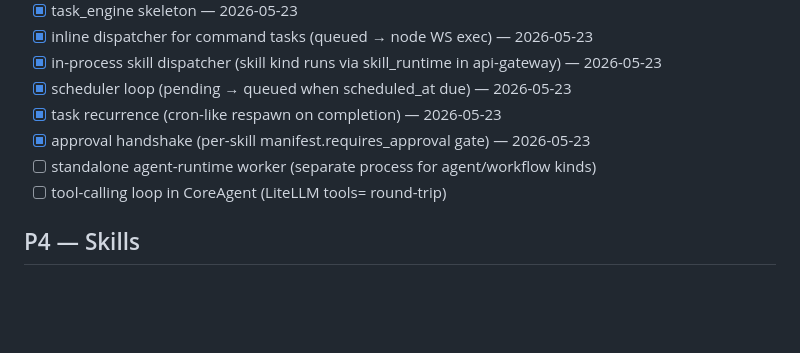
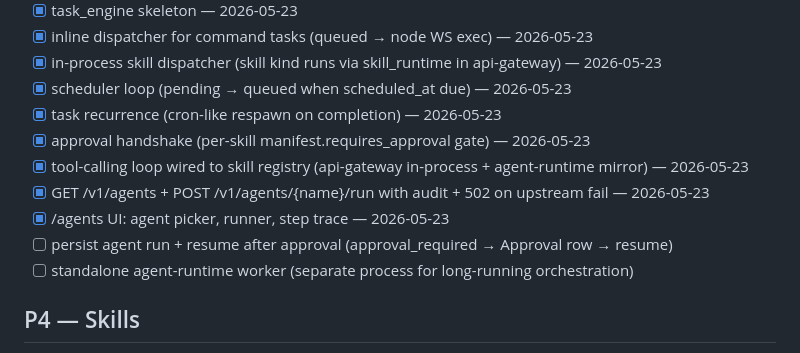
Before and after one commit to shashankshekhar2909/buildOS_Agent, a Markdown page: CHECKLIST.md, the part around the change. GitHub-like rendering; blank space fills up the shorter version.

Commit message:
docs: checklist update — tool-calling loop done
Co-Authored-By: Claude Opus 4.7 <noreply@anthropic.com>

```diff
--- a/CHECKLIST.md
+++ b/CHECKLIST.md
@@ -83,8 +83,11 @@ Legend: `[ ]` pending · `[~]` in progress · `[x]` done · `[!]` blocked
 - [x] scheduler loop (pending → queued when scheduled_at due) — 2026-05-23
 - [x] task recurrence (cron-like respawn on completion) — 2026-05-23
 - [x] approval handshake (per-skill manifest.requires_approval gate) — 2026-05-23
-- [ ] standalone agent-runtime worker (separate process for agent/workflow kinds)
-- [ ] tool-calling loop in CoreAgent (LiteLLM tools= round-trip)
+- [x] tool-calling loop wired to skill registry (api-gateway in-process + agent-runtime mirror) — 2026-05-23
+- [x] GET /v1/agents + POST /v1/agents/{name}/run with audit + 502 on upstream fail — 2026-05-23
+- [x] /agents UI: agent picker, runner, step trace — 2026-05-23
+- [ ] persist agent run + resume after approval (approval_required → Approval row → resume)
+- [ ] standalone agent-runtime worker (separate process for long-running orchestration)
 
 ## P4 — Skills
 - [x] packages/skill-sdk — 2026-05-23
```
